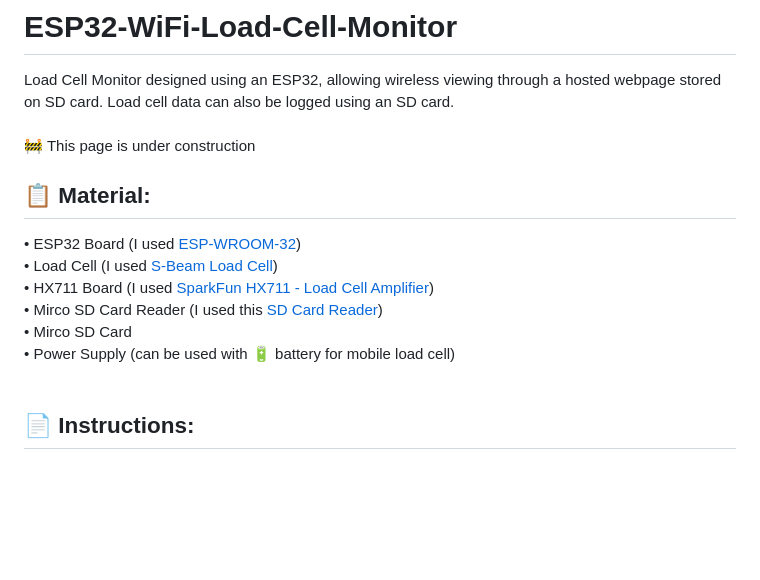
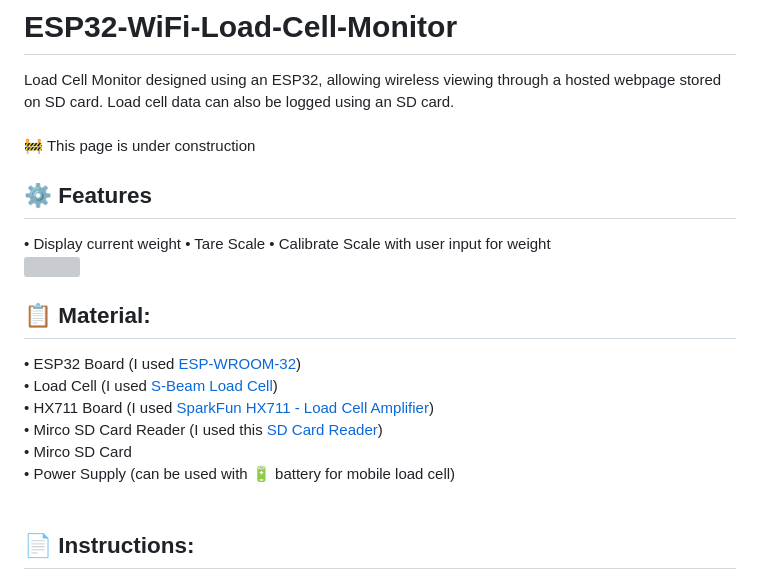
Before and after one commit to JoshMH-91/ESP32-WiFi-Load-Cell-Monitor, a Markdown page: README.md, the part around the change. Drawn GitHub-style; blank space fills up the shorter version; grey boxes are pictures that could not be loaded.

```diff
--- a/README.md
+++ b/README.md
@@ -2,6 +2,12 @@
 Load Cell Monitor designed using an ESP32, allowing wireless viewing through a hosted webpage stored on SD card.  Load cell data can also be logged using an SD card.
 <br/><br/>
 🚧 This page is under construction<br/>
+<h2>⚙️ Features</h2>
+•  Display current weight</br>
+•  Tare Scale</br>
+•  Calibrate Scale with user input for weight</br>
+<br/>
+<img src="https://github.com/JoshMH-91/ESP32-WiFi-Load-Cell-Monitor/assets/138040193/2d799443-ecbb-4e89-ad3e-3e7dfad93a9a" length="50%" width="50%">
 <h2>📋 Material:</h2>
 •  ESP32 Board (I used <a href="https://www.amazon.com/AITRIP-Development-Microcontroller-Integrated-Amplifiers/dp/B0B19KRPRC/ref=sr_1_5?crid=2V78DRIQ2YHNC&keywords=airtip+esp32+usb+c&qid=1687975641&sprefix=airtip+esp32+usb%2Caps%2C130&sr=8-5">ESP-WROOM-32</a>) <br/>
 •  Load Cell (I used <a href="https://www.amazon.com/Portable-High-Precision-Pressure-Tension-Weighing/dp/B077YHNNCP/ref=sr_1_10?crid=2D2NQGT8I60AP&keywords=arduino+load+cell+s+beam&qid=1687975736&sprefix=arduino+load+cell+s+beam%2Caps%2C116&sr=8-10">S-Beam Load Cell</a>)<br/>
@@ -10,6 +16,7 @@ Load Cell Monitor designed using an ESP32, allowing wireless viewing through a h
 •  Mirco SD Card<br/>
 •  Power Supply (can be used with 🔋 battery for mobile load cell)<br/>
 <br />
+
 <h2>📄 Instructions:</h2>
 1️⃣ Wire ESP32
 <br/>
```
